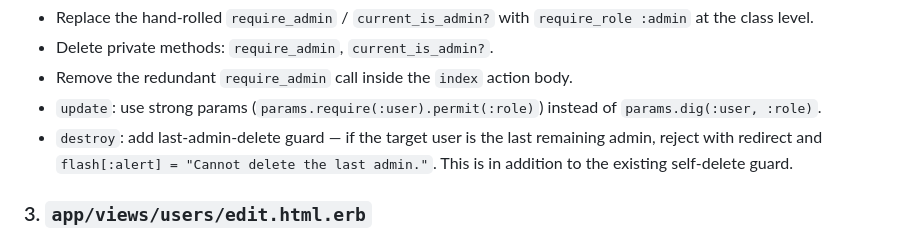
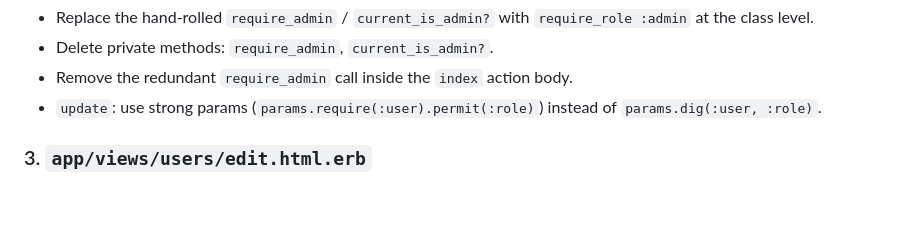
Before and after one commit to Wirt4/mmix-simulator, a Markdown page: .tasks/user-auth-features-audit.md, the part around the change. Drawn GitHub-style; blank space fills up the shorter version.

Commit message:
removed nonsensical requirement

```diff
--- a/.tasks/user-auth-features-audit.md
+++ b/.tasks/user-auth-features-audit.md
@@ -29,9 +29,6 @@
   - Delete private methods: `require_admin`, `current_is_admin?`.
   - Remove the redundant `require_admin` call inside the `index` action body.
   - `update`: use strong params (`params.require(:user).permit(:role)`) instead of `params.dig(:user, :role)`.
-  - `destroy`: add last-admin-delete guard — if the target user is the last remaining admin, reject with
-  redirect and `flash[:alert] = "Cannot delete the last admin."`. This is in addition to the existing
-  self-delete guard.
 
   ### 3. `app/views/users/edit.html.erb`
 
```
